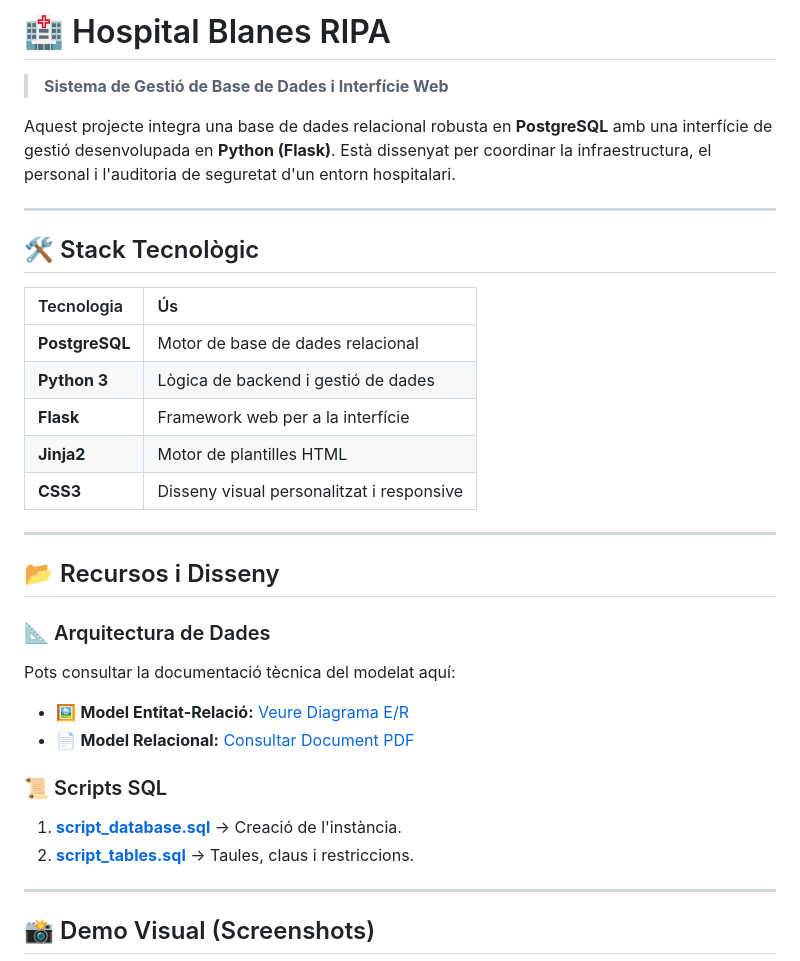
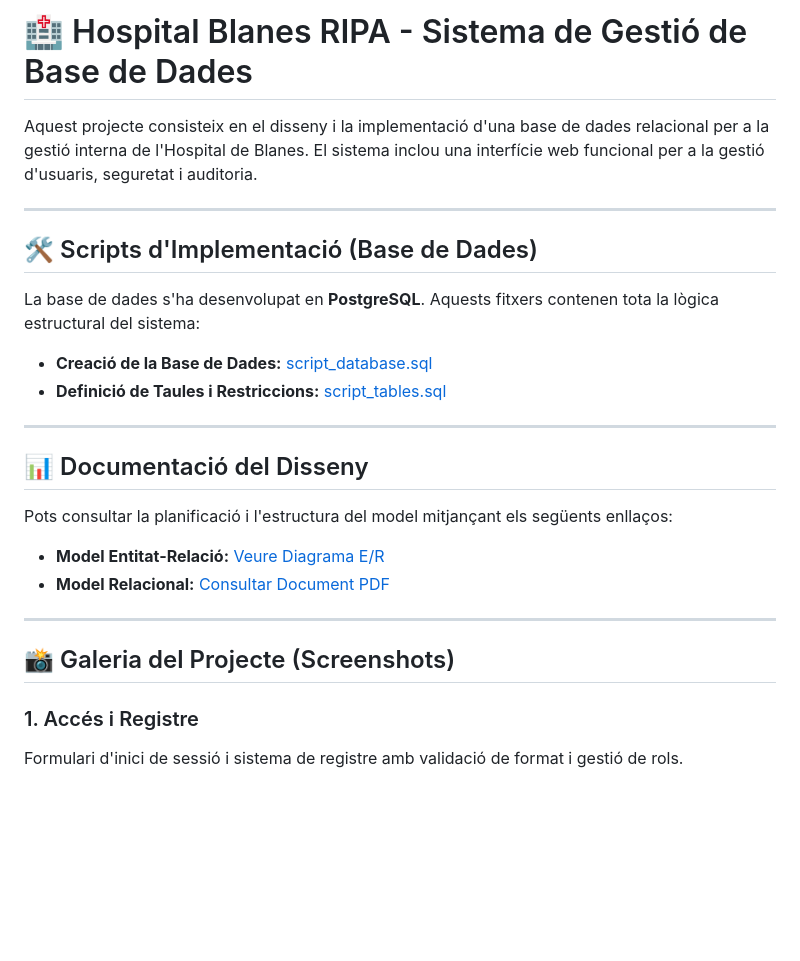
Before and after one commit to Tortuanapai/Projecte-ASIX-Pau-Ricard, a Markdown page: README.md, the part around one of its changes. GitHub-like rendering; blank space fills up the shorter version.

```diff
--- a/README.md
+++ b/README.md
@@ -1,35 +1,29 @@
-# 🏥 Hospital Blanes RIPA
-> **Sistema de Gestió de Base de Dades i Interfície Web**
+# 🏥 Hospital Blanes RIPA - Sistema de Gestió de Base de Dades
 
-Aquest projecte integra una base de dades relacional robusta en **PostgreSQL** amb una interfície de gestió desenvolupada en **Python (Flask)**. Està dissenyat per coordinar la infraestructura, el personal i l'auditoria de seguretat d'un entorn hospitalari.
+Aquest projecte consisteix en el disseny i la implementació d'una base de dades relacional per a la gestió interna de l'Hospital de Blanes. El sistema inclou una interfície web funcional per a la gestió d'usuaris, seguretat i auditoria.
 
 ---
 
-## 🛠️ Stack Tecnològic
+## 🛠️ Scripts d'Implementació (Base de Dades)
 
-| Tecnologia | Ús |
-| :--- | :--- |
-| **PostgreSQL** | Motor de base de dades relacional |
-| **Python 3** | Lògica de backend i gestió de dades |
-| **Flask** | Framework web per a la interfície |
-| **Jinja2** | Motor de plantilles HTML |
-| **CSS3** | Disseny visual personalitzat i responsive |
+La base de dades s'ha desenvolupat en **PostgreSQL**. Aquests fitxers contenen tota la lògica estructural del sistema:
+
+* **Creació de la Base de Dades:** [script_database.sql](https://github.com/Tortuanapai/Projecte-ASIX-Pau-Ricard/blob/main/script_database.sql)
+* **Definició de Taules i Restriccions:** [script_tables.sql](https://github.com/Tortuanapai/Projecte-ASIX-Pau-Ricard/blob/main/script_tables.sql)
 
 ---
 
-## 📂 Recursos i Disseny
+## 📊 Documentació del Disseny
 
-### 📐 Arquitectura de Dades
-Pots consultar la documentació tècnica del modelat aquí:
-* 🖼️ **Model Entitat-Relació:** [Veure Diagrama E/R](https://github.com/Tortuanapai/Projecte-ASIX-Pau-Ricard/blob/6d562f8ae37be82cfa39e35b65cd066b75a214d6/Model%20E_R.jpg)
-* 📄 **Model Relacional:** [Consultar Document PDF](https://github.com/Tortuanapai/Projecte-ASIX-Pau-Ricard/blob/8e20e9f5b9b97cd6a11603186edff92e41a2d7d7/Model%20Relacional-Pau_Ricard.pdf)
+Pots consultar la planificació i l'estructura del model mitjançant els següents enllaços:
 
-### 📜 Scripts SQL
-1. [**script_database.sql**](https://github.com/Tortuanapai/Projecte-ASIX-Pau-Ricard/blob/main/script_database.sql) → Creació de l'instància.
-2. [**script_tables.sql**](https://github.com/Tortuanapai/Projecte-ASIX-Pau-Ricard/blob/main/script_tables.sql) → Taules, claus i restriccions.
+* **Model Entitat-Relació:** [Veure Diagrama E/R](https://github.com/Tortuanapai/Projecte-ASIX-Pau-Ricard/blob/6d562f8ae37be82cfa39e35b65cd066b75a214d6/Model%20E_R.jpg)
+* **Model Relacional:** [Consultar Document PDF](https://github.com/Tortuanapai/Projecte-ASIX-Pau-Ricard/blob/8e20e9f5b9b97cd6a11603186edff92e41a2d7d7/Model%20Relacional-Pau_Ricard.pdf)
 
 ---
 
-## 📸 Demo Visual (Screenshots)
+## 📸 Galeria del Projecte (Screenshots)
 
+### 1. Accés i Registre
+Formulari d'inici de sessió i sistema de registre amb validació de format i gestió de rols.
 <p align="center">
```
Also changed, not shown: other parts of README.md (+52 -27 lines).
